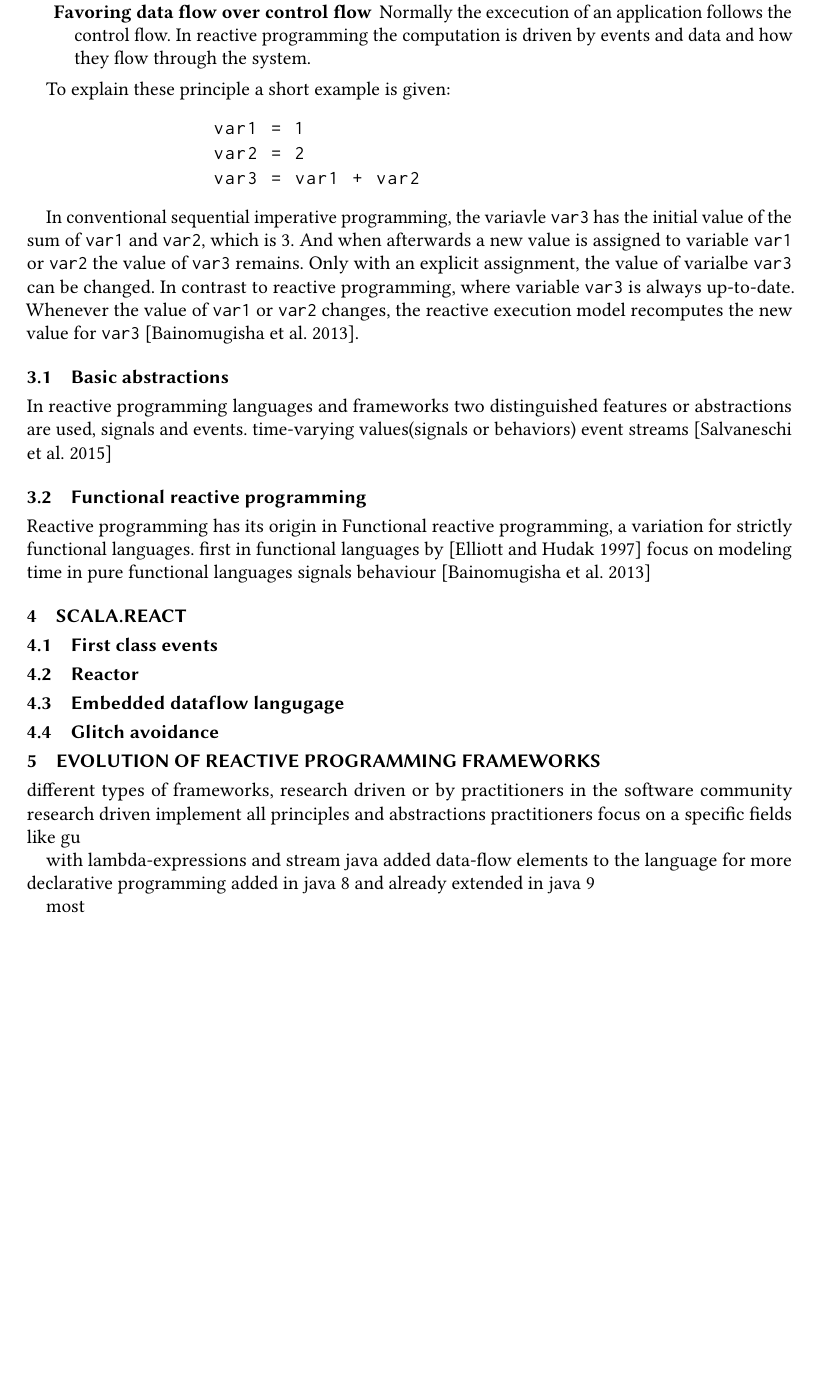
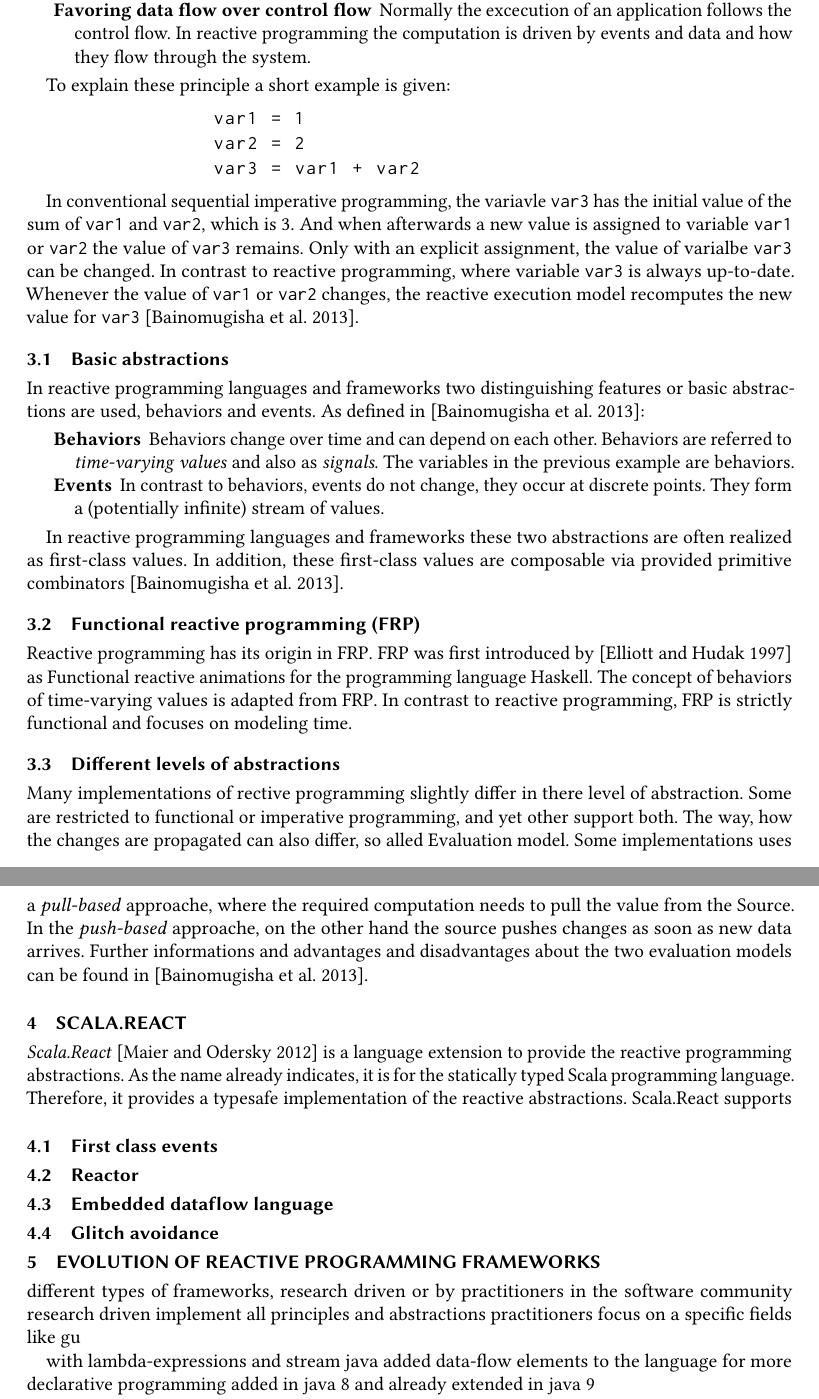
Before and after one commit to jbartelh/survey-observer-pattern, a LaTeX paper (survey.tex): part of page 4 of 5 before the commit and two parts of pages 4 and 5 of 6 after it, the two joined at a grey line, cut so that both start at the same text, the shorter picture padded with empty space. Compiled offline with pdfLaTeX.

Commit message:
added more to the RP section, started with S.R

```diff
--- a/survey.tex
+++ b/survey.tex
@@ -10,6 +10,7 @@
 
 \usepackage{listings}
 \usepackage{xcolor}
+\usepackage{acronym}
 
 \usepackage{tikz}
 \tikzset{main node/.style={circle,draw,minimum size=1cm,inner sep=0pt},
@@ -105,7 +106,7 @@
 %\received[accepted]{July 2009}
 \usepackage{layouts}
 
-\usepackage[belowskip=-15pt,aboveskip=0pt]{caption}
+%\usepackage[belowskip=-15pt,aboveskip=0pt]{caption}
 
 % Document starts
 \begin{document}
@@ -333,7 +337,7 @@
 
 	To explain these principle a short example is given:
 
-	\begin{lstlisting}
+	\begin{lstlisting}[label=lst:referenz]
 		var1 = 1
 		var2 = 2
 		var3 = var1 + var2
@@ -347,27 +351,46 @@
 	the reactive execution model recomputes the new value for \lstinline|var3|~\cite{Bainomugisha:2013}.
 
 	\subsection{Basic abstractions}
-	In reactive programming languages and frameworks two distinguished features or abstractions are used, signals and events.
-	time-varying values(signals or behaviors)
-	event streams
-	%automatic tracking of dependencies
-	%automated change propagation
-	\cite{Salvaneschi:2015}
+	In reactive programming languages and frameworks two distinguishing features or basic abstractions are used, behaviors and events.
+	As defined in~\cite{Bainomugisha:2013}:
 
-	\subsection{Functional reactive programming}
-		Reactive programming has its origin in Functional reactive programming, a variation for strictly functional languages.
-		first in functional languages by~\cite{Elliott}
-		focus on modeling time in pure functional languages
-		signals behaviour~\cite{Bainomugisha:2013}
+	\begin{description}
+		\item[Behaviors]
+		Behaviors change over time and can depend on each other.
+		Behaviors are referred to \textit{time-varying values} and also as \textit{signals}.
+		The variables in the previous example are behaviors.
+		\item[Events]
+		In contrast to behaviors, events do not change, they occur at discrete points.
+		They form a (potentially infinite) stream of values.
+	\end{description}
 
+	In reactive programming languages and frameworks these two abstractions are often realized as first-class values.
+	In addition, these first-class values are composable via provided primitive combinators~\cite{Bainomugisha:2013}.
+
+	\subsection{\ac{frp}}
+		Reactive programming has its origin in \ac{frp}.
+		\ac{frp} was first introduced by~\cite{Elliott} as Functional reactive animations for the programming language Haskell.
+		The concept of behaviors of time-varying values is adapted from \ac{frp}.
+		In contrast to reactive programming, \ac{frp} is strictly functional and focuses on modeling time.
+
+	\subsection{Different levels of abstractions}
+		Many implementations of rective programming slightly differ in there level of abstraction.
+		Some are restricted to functional or imperative programming, and yet other support both.
+		The way, how the changes are propagated can also differ, so alled Evaluation model.
+		Some implementations uses a \textit{pull-based} approache, where the required computation needs to pull the value from the Source.
+		In the \textit{push-based} approache, on the other hand the source pushes changes as soon as new data arrives.
+		Further informations and advantages and disadvantages about the two evaluation models can be found in~\cite{Bainomugisha:2013}.
 
 \section{Scala.React}
-
+	\textit{Scala.React}~\cite{Maier:2012} is a language extension to provide the reactive programming abstractions.
+	As the name already indicates, it is for the statically typed Scala programming language.
+	Therefore, it provides a typesafe implementation of the reactive abstractions.
+	Scala.React supports
 	\subsection{First class events}
 
 	\subsection{Reactor}
 
-	\subsection{Embedded dataflow langugage}
+	\subsection{Embedded dataflow language}
 
 	\subsection{Glitch avoidance}
 
```
Also changed, not shown: survey.tex (3 more changed lines).
